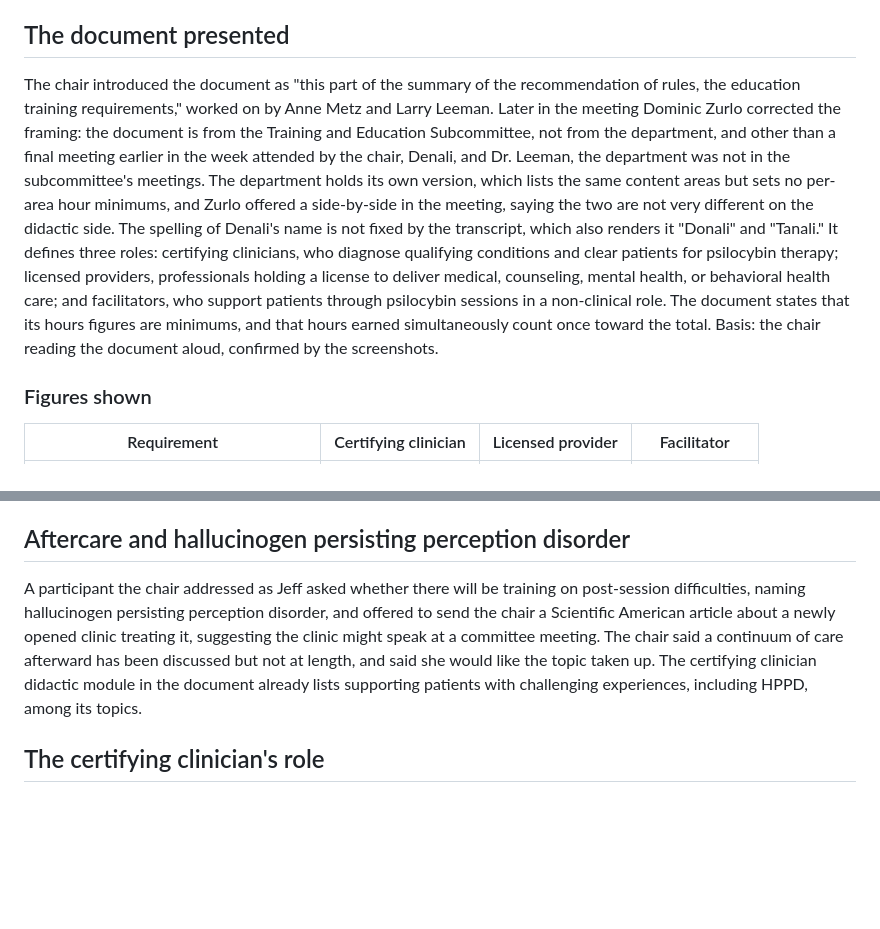
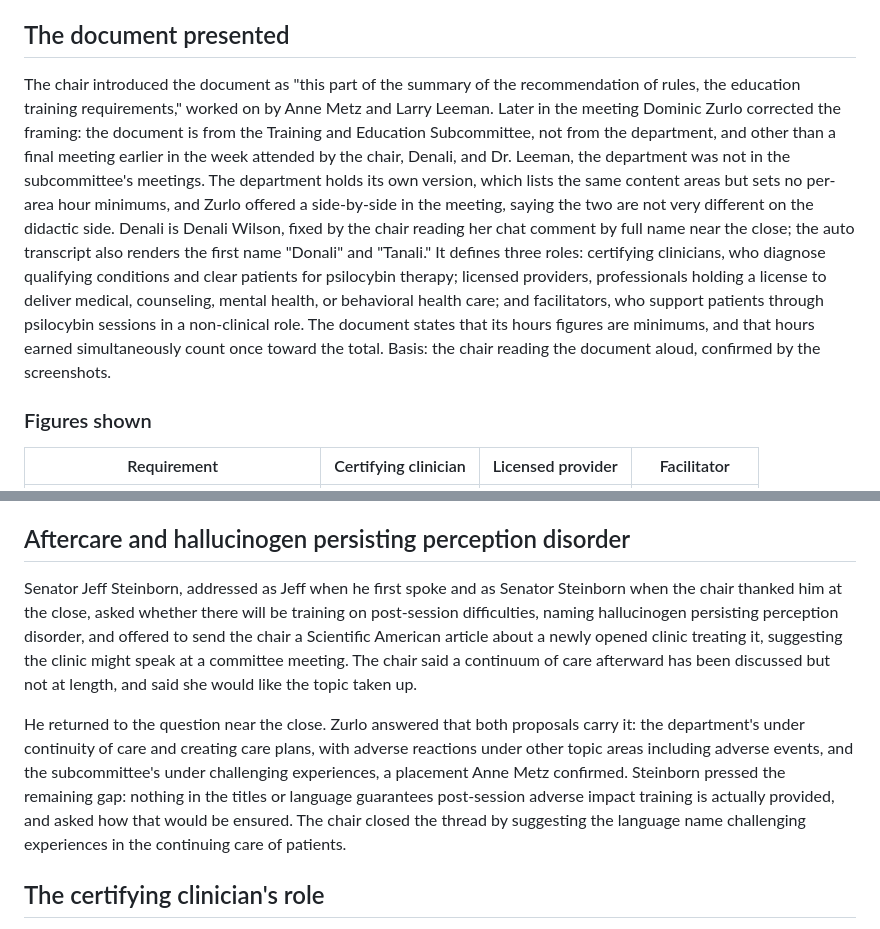
Before and after one commit to notafeature/NMMPAB_Rules-Draft-Analysis, a Markdown page: analysis/8-21-committee-extraction.md, 2 parts joined by grey strips. Drawn GitHub-style; blank space fills up the shorter version.

```diff
--- a/analysis/8-21-committee-extraction.md
+++ b/analysis/8-21-committee-extraction.md
@@ -15,7 +22,7 @@ Attendees noted in the transcript: Kate Hawk, described as a psychedelic educato
 
 ## The document presented
 
-The chair introduced the document as "this part of the summary of the recommendation of rules, the education training requirements," worked on by Anne Metz and Larry Leeman. Later in the meeting Dominic Zurlo corrected the framing: the document is from the Training and Education Subcommittee, not from the department, and other than a final meeting earlier in the week attended by the chair, Denali, and Dr. Leeman, the department was not in the subcommittee's meetings. The department holds its own version, which lists the same content areas but sets no per-area hour minimums, and Zurlo offered a side-by-side in the meeting, saying the two are not very different on the didactic side. The spelling of Denali's name is not fixed by the transcript, which also renders it "Donali" and "Tanali." It defines three roles: certifying clinicians, who diagnose qualifying conditions and clear patients for psilocybin therapy; licensed providers, professionals holding a license to deliver medical, counseling, mental health, or behavioral health care; and facilitators, who support patients through psilocybin sessions in a non-clinical role. The document states that its hours figures are minimums, and that hours earned simultaneously count once toward the total. Basis: the chair reading the document aloud, confirmed by the screenshots.
+The chair introduced the document as "this part of the summary of the recommendation of rules, the education training requirements," worked on by Anne Metz and Larry Leeman. Later in the meeting Dominic Zurlo corrected the framing: the document is from the Training and Education Subcommittee, not from the department, and other than a final meeting earlier in the week attended by the chair, Denali, and Dr. Leeman, the department was not in the subcommittee's meetings. The department holds its own version, which lists the same content areas but sets no per-area hour minimums, and Zurlo offered a side-by-side in the meeting, saying the two are not very different on the didactic side. Denali is Denali Wilson, fixed by the chair reading her chat comment by full name near the close; the auto transcript also renders the first name "Donali" and "Tanali." It defines three roles: certifying clinicians, who diagnose qualifying conditions and clear patients for psilocybin therapy; licensed providers, professionals holding a license to deliver medical, counseling, mental health, or behavioral health care; and facilitators, who support patients through psilocybin sessions in a non-clinical role. The document states that its hours figures are minimums, and that hours earned simultaneously count once toward the total. Basis: the chair reading the document aloud, confirmed by the screenshots.
 
 ### Figures shown
 
@@ -162,7 +169,9 @@ The hour-minimums discussion later surfaced two reciprocity frictions. Zurlo: pe
 
 ## Aftercare and hallucinogen persisting perception disorder
 
-A participant the chair addressed as Jeff asked whether there will be training on post-session difficulties, naming hallucinogen persisting perception disorder, and offered to send the chair a Scientific American article about a newly opened clinic treating it, suggesting the clinic might speak at a committee meeting. The chair said a continuum of care afterward has been discussed but not at length, and said she would like the topic taken up. The certifying clinician didactic module in the document already lists supporting patients with challenging experiences, including HPPD, among its topics.
+Senator Jeff Steinborn, addressed as Jeff when he first spoke and as Senator Steinborn when the chair thanked him at the close, asked whether there will be training on post-session difficulties, naming hallucinogen persisting perception disorder, and offered to send the chair a Scientific American article about a newly opened clinic treating it, suggesting the clinic might speak at a committee meeting. The chair said a continuum of care afterward has been discussed but not at length, and said she would like the topic taken up.
+
+He returned to the question near the close. Zurlo answered that both proposals carry it: the department's under continuity of care and creating care plans, with adverse reactions under other topic areas including adverse events, and the subcommittee's under challenging experiences, a placement Anne Metz confirmed. Steinborn pressed the remaining gap: nothing in the titles or language guarantees post-session adverse impact training is actually provided, and asked how that would be ensured. The chair closed the thread by suggesting the language name challenging experiences in the continuing care of patients.
 
 ## The certifying clinician's role
 
```
Also changed, not shown: other parts of analysis/8-21-committee-extraction.md (+17 -6 lines).
